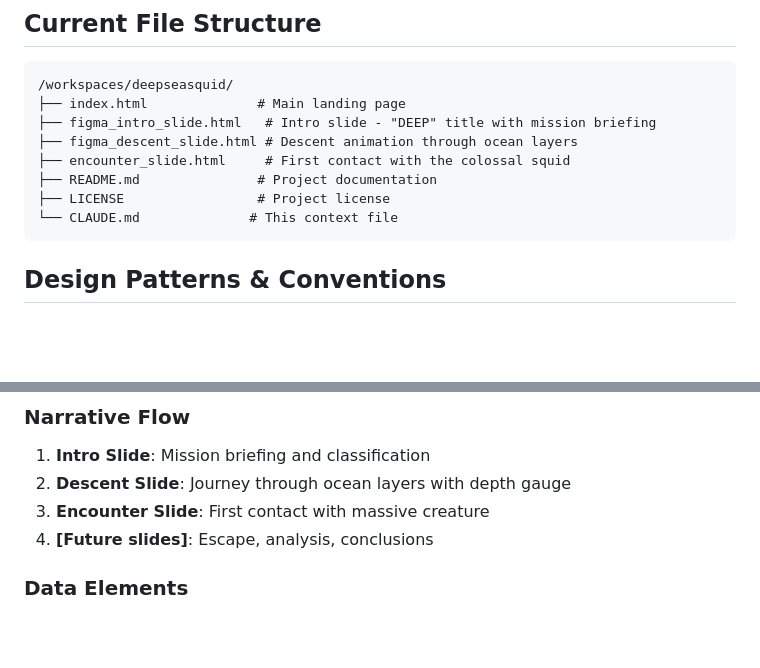
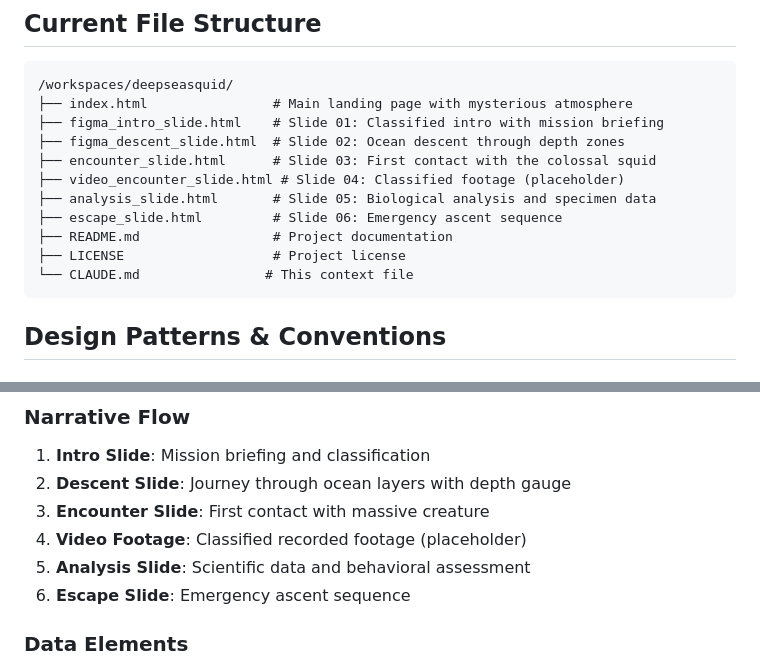
Before and after one commit to dantraynor/deepseasquid, a Markdown page: CLAUDE.md, 2 parts joined by grey strips. GitHub-like rendering; blank space fills up the shorter version.

Commit message:
Update CLAUDE.md documentation
- Enhanced project context and structure details
- Added comprehensive development commands section
- Improved file structure documentation
- Updated AI collaboration guidelines
- Added development workflow information

````diff
--- a/CLAUDE.md
+++ b/CLAUDE.md
@@ -26,13 +26,16 @@ This file provides guidance to Claude Code (claude.ai/code) when working with co
 
 ```text
 /workspaces/deepseasquid/
-├── index.html              # Main landing page
-├── figma_intro_slide.html   # Intro slide - "DEEP" title with mission briefing
-├── figma_descent_slide.html # Descent animation through ocean layers
-├── encounter_slide.html     # First contact with the colossal squid
-├── README.md               # Project documentation
-├── LICENSE                 # Project license
-└── CLAUDE.md              # This context file
+├── index.html                # Main landing page with mysterious atmosphere
+├── figma_intro_slide.html    # Slide 01: Classified intro with mission briefing
+├── figma_descent_slide.html  # Slide 02: Ocean descent through depth zones
+├── encounter_slide.html      # Slide 03: First contact with the colossal squid
+├── video_encounter_slide.html # Slide 04: Classified footage (placeholder)
+├── analysis_slide.html       # Slide 05: Biological analysis and specimen data
+├── escape_slide.html         # Slide 06: Emergency ascent sequence
+├── README.md                 # Project documentation
+├── LICENSE                   # Project license
+└── CLAUDE.md                # This context file
 ```
 
 ## Design Patterns & Conventions
@@ -68,7 +71,9 @@ This file provides guidance to Claude Code (claude.ai/code) when working with co
 1. **Intro Slide**: Mission briefing and classification
 2. **Descent Slide**: Journey through ocean layers with depth gauge
 3. **Encounter Slide**: First contact with massive creature
-4. **[Future slides]**: Escape, analysis, conclusions
+4. **Video Footage**: Classified recorded footage (placeholder)
+5. **Analysis Slide**: Scientific data and behavioral assessment
+6. **Escape Slide**: Emergency ascent sequence
 
 ### Data Elements
 
````
